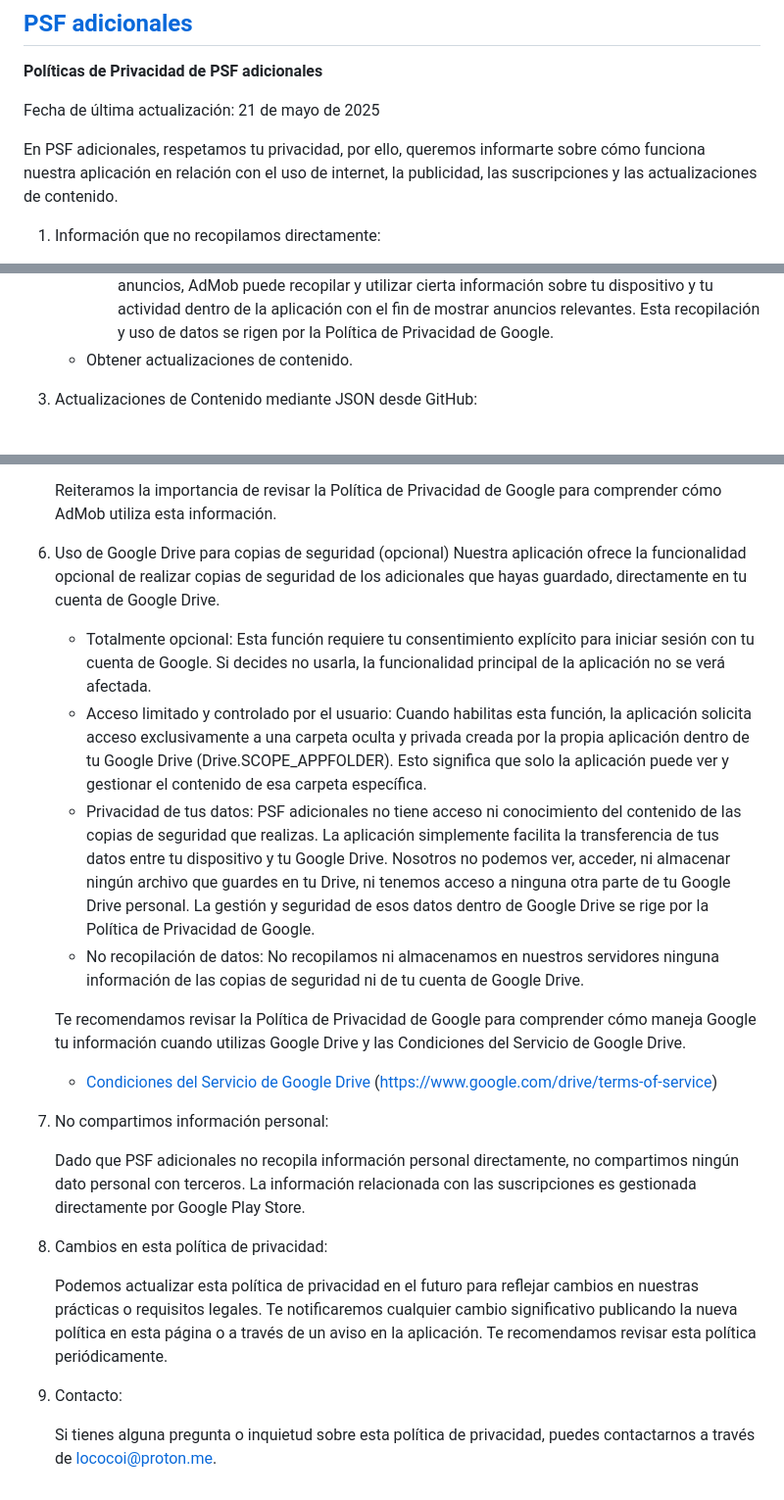
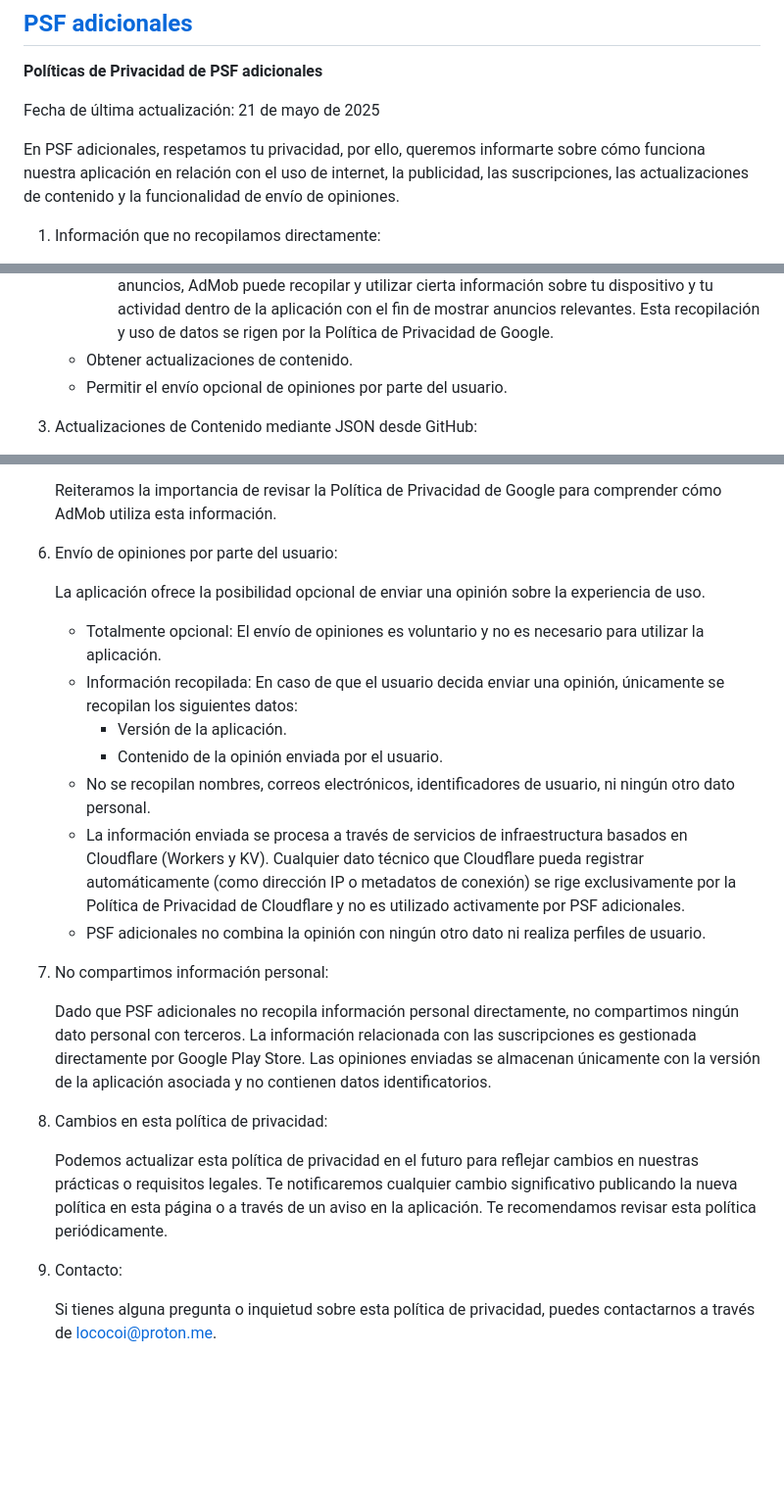
Before and after one commit to lococoi/psf, a Markdown page: README.md, 3 parts joined by grey strips. Shown at 98% size. Rendered like a GitHub page; blank space fills up the shorter version.

```diff
--- a/README.md
+++ b/README.md
@@ -4,7 +4,7 @@
 
 Fecha de última actualización: 21 de mayo de 2025
 
-En PSF adicionales, respetamos tu privacidad, por ello, queremos informarte sobre cómo funciona nuestra aplicación en relación con el uso de internet, la publicidad, las suscripciones y las actualizaciones de contenido.
+En PSF adicionales, respetamos tu privacidad, por ello, queremos informarte sobre cómo funciona nuestra aplicación en relación con el uso de internet, la publicidad, las suscripciones, las actualizaciones de contenido y la funcionalidad de envío de opiniones.
 
 1.  Información que no recopilamos directamente:
 
@@ -17,6 +17,7 @@ En PSF adicionales, respetamos tu privacidad, por ello, queremos informarte sobr
     * Mostrar anuncios proporcionados por Google AdMob (si el usuario no tiene una suscripción activa).
         * Google AdMob: Es un servicio de publicidad móvil proporcionado por Google. Al mostrar anuncios, AdMob puede recopilar y utilizar cierta información sobre tu dispositivo y tu actividad dentro de la aplicación con el fin de mostrar anuncios relevantes. Esta recopilación y uso de datos se rigen por la Política de Privacidad de Google.
     * Obtener actualizaciones de contenido.
+    * Permitir el envío opcional de opiniones por parte del usuario.
 
 3.  Actualizaciones de Contenido mediante JSON desde GitHub:
 
@@ -51,26 +52,26 @@ En PSF adicionales, respetamos tu privacidad, por ello, queremos informarte sobr
 
     Reiteramos la importancia de revisar la Política de Privacidad de Google para comprender cómo AdMob utiliza esta información.
 
-6.  Uso de Google Drive para copias de seguridad (opcional)
-    Nuestra aplicación ofrece la funcionalidad opcional de realizar copias de seguridad de los adicionales que hayas guardado, directamente en tu cuenta de Google Drive.
+6.  Envío de opiniones por parte del usuario:
 
-    * Totalmente opcional: Esta función requiere tu consentimiento explícito para iniciar sesión con tu cuenta de Google. Si decides no usarla, la funcionalidad principal de la aplicación no se verá afectada.
-    * Acceso limitado y controlado por el usuario: Cuando habilitas esta función, la aplicación solicita acceso exclusivamente a una carpeta oculta y privada creada por la propia aplicación dentro de tu Google Drive (Drive.SCOPE_APPFOLDER). Esto significa que solo la          aplicación puede ver y gestionar el contenido de esa carpeta específica.
-    * Privacidad de tus datos: PSF adicionales no tiene acceso ni conocimiento del contenido de las copias de seguridad que realizas. La aplicación simplemente facilita la transferencia de tus datos entre tu dispositivo y tu Google Drive. Nosotros no podemos ver,            acceder,     ni almacenar ningún archivo que guardes en tu Drive, ni tenemos acceso a ninguna otra parte de tu Google Drive personal. La gestión y seguridad de esos datos dentro de Google Drive se rige por la Política de Privacidad de Google.
-    * No recopilación de datos: No recopilamos ni almacenamos en nuestros servidores ninguna información de las copias de seguridad ni de tu cuenta de Google Drive.
+    La aplicación ofrece la posibilidad opcional de enviar una opinión sobre la experiencia de uso.
 
-    Te recomendamos revisar la Política de Privacidad de Google para comprender cómo maneja Google tu información cuando utilizas Google Drive y las Condiciones del Servicio de Google Drive.
+    * Totalmente opcional: El envío de opiniones es voluntario y no es necesario para utilizar la aplicación.
+    * Información recopilada: En caso de que el usuario decida enviar una opinión, únicamente se recopilan los siguientes datos:
+        * Versión de la aplicación.
+        * Contenido de la opinión enviada por el usuario.
+    * No se recopilan nombres, correos electrónicos, identificadores de usuario, ni ningún otro dato personal.
+    * La información enviada se procesa a través de servicios de infraestructura basados en Cloudflare (Workers y KV). Cualquier dato técnico que Cloudflare pueda registrar automáticamente (como dirección IP o metadatos de conexión) se rige exclusivamente por la Política de Privacidad de Cloudflare y no es utilizado activamente por PSF adicionales.
+    * PSF adicionales no combina la opinión con ningún otro dato ni realiza perfiles de usuario.
 
-    * [Condiciones del Servicio de Google Drive](https://www.google.com/drive/terms-of-service/) (https://www.google.com/drive/terms-of-service)
+7.  No compartimos información personal:
 
-8.  No compartimos información personal:
+    Dado que PSF adicionales no recopila información personal directamente, no compartimos ningún dato personal con terceros. La información relacionada con las suscripciones es gestionada directamente por Google Play Store. Las opiniones enviadas se almacenan únicamente con la versión de la aplicación asociada y no contienen datos identificatorios.
 
-    Dado que PSF adicionales no recopila información personal directamente, no compartimos ningún dato personal con terceros. La información relacionada con las suscripciones es gestionada directamente por Google Play Store.
-
-9.  Cambios en esta política de privacidad:
+8.  Cambios en esta política de privacidad:
 
     Podemos actualizar esta política de privacidad en el futuro para reflejar cambios en nuestras prácticas o requisitos legales. Te notificaremos cualquier cambio significativo publicando la nueva política en esta página o a través de un aviso en la aplicación. Te recomendamos revisar esta política periódicamente.
 
-10.  Contacto:
+9.  Contacto:
 
      Si tienes alguna pregunta o inquietud sobre esta política de privacidad, puedes contactarnos a través de [lococoi@proton.me](mailto:lococoi@proton.me).
```
Also changed, not shown: other parts of README.md (+1 -1 lines).
